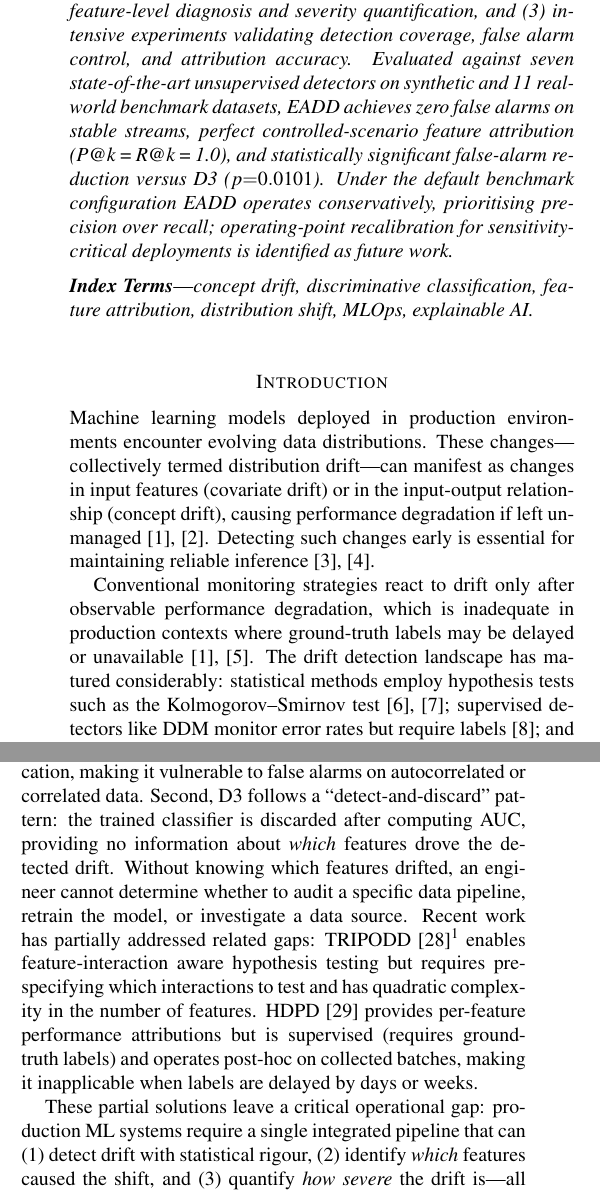
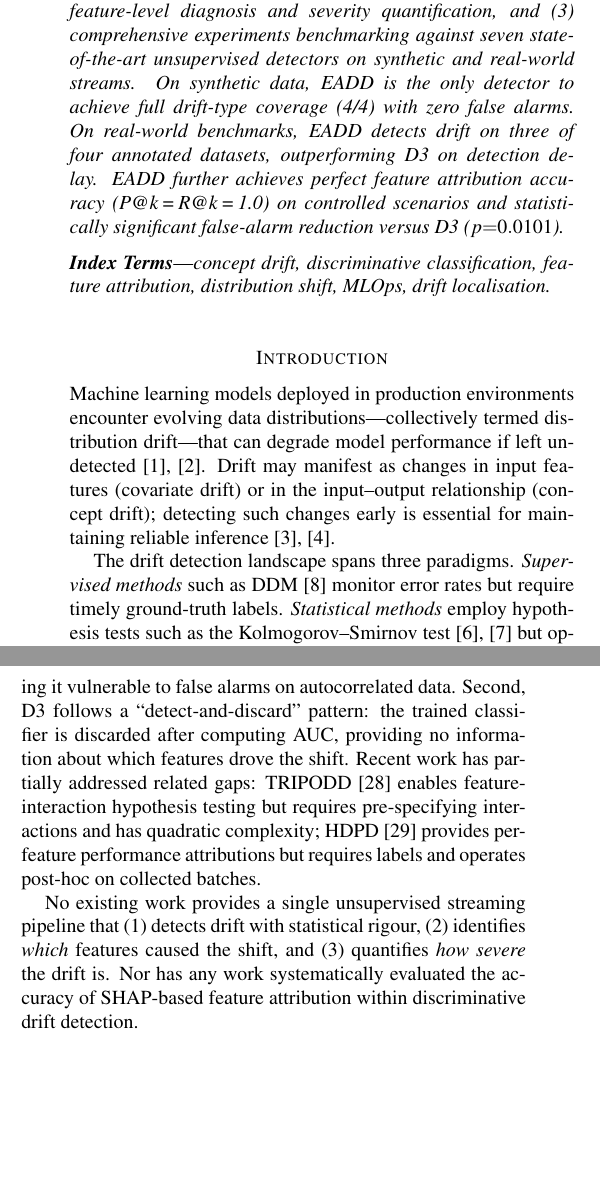
Before and after one commit to NusratBegum/JCSEE-Submission, a LaTeX document (jcsse2026_full_paper.tex): two parts of the columns of page 1 of 6, joined at a grey line, cut so that both start at the same text, the shorter picture padded with empty space. Compiled offline with pdfLaTeX.

Commit message:
Revise jcsse2026_full_paper.tex for clarity and precision in the Enhanced Adversarial Drift Detection methodology and results

```diff
--- a/jcsse2026_full_paper.tex
+++ b/jcsse2026_full_paper.tex
@@ -178,25 +178,25 @@
 ]
 
 % ===== ABSTRACT (~150 words) =====
-\noindent\textbf{\textit{Abstract}}\textemdash\textit{Machine learning models in production suffer from distribution drift, where evolving input features degrade model performance. Existing unsupervised detectors signal that drift occurred but not which features drifted or how severe the shift is. This paper proposes Enhanced Adversarial Drift Detection (EADD), extending D3 with three contributions: (1) an Adaptive Sequential Permutation Test (ASPT) with prediction entropy monitoring ($H_{\text{pred}}$) for statistically rigorous drift confirmation with early-warning signals, (2) SHAP interaction-aware drift localisation with a Drift Severity Index (DSI) for feature-level diagnosis and severity quantification, and (3) intensive experiments validating detection coverage, false alarm control, and attribution accuracy. Evaluated against seven state-of-the-art unsupervised detectors on synthetic and 11 real-world benchmark datasets, EADD achieves zero false alarms on stable streams, perfect controlled-scenario feature attribution (P@k\,{=}\,R@k\,{=}\,1.0), and statistically significant false-alarm reduction versus D3 ($p{=}0.0101$). Under the default benchmark configuration EADD operates conservatively, prioritising precision over recall; operating-point recalibration for sensitivity-critical deployments is identified as future work.}
+\noindent\textbf{\textit{Abstract}}\textemdash\textit{Machine learning models in production suffer from distribution drift, where evolving input features degrade model performance. Existing unsupervised detectors signal that drift occurred but not which features drifted or how severe the shift is. This paper proposes Enhanced Adversarial Drift Detection (EADD), extending the D3 discriminative detector with three contributions: (1) an Adaptive Sequential Permutation Test (ASPT) with prediction entropy monitoring for statistically rigorous drift confirmation, (2) SHAP interaction-aware drift localisation with a novel Drift Severity Index (DSI) for feature-level diagnosis and severity quantification, and (3) comprehensive experiments benchmarking against seven state-of-the-art unsupervised detectors on synthetic and real-world streams. On synthetic data, EADD is the only detector to achieve full drift-type coverage (4/4) with zero false alarms. On real-world benchmarks, EADD detects drift on three of four annotated datasets, outperforming D3 on detection delay. EADD further achieves perfect feature attribution accuracy (P@k\,{=}\,R@k\,{=}\,1.0) on controlled scenarios and statistically significant false-alarm reduction versus D3 ($p{=}0.0101$).}
 
 \vspace{6pt}
 
 % ===== INDEX TERMS =====
-\noindent\textbf{\textit{Index Terms}}\textemdash\textit{concept drift, discriminative classification, feature attribution, distribution shift, MLOps, explainable AI.}
+\noindent\textbf{\textit{Index Terms}}\textemdash\textit{concept drift, discriminative classification, feature attribution, distribution shift, MLOps, drift localisation.}
 
 \vspace{12pt}
 
 % ===== INTRODUCTION =====
 \section{Introduction}
 
-Machine learning models deployed in production environments encounter evolving data distributions. These changes---collectively termed distribution drift---can manifest as changes in input features (covariate drift) or in the input-output relationship (concept drift), causing performance degradation if left unmanaged~[1],~[2]. Detecting such changes early is essential for maintaining reliable inference~[3],~[4].
+Machine learning models deployed in production environments encounter evolving data distributions---collectively termed distribution drift---that can degrade model performance if left undetected~[1],~[2]. Drift may manifest as changes in input features (covariate drift) or in the input--output relationship (concept drift); detecting such changes early is essential for maintaining reliable inference~[3],~[4].
 
-Conventional monitoring strategies react to drift only after observable performance degradation, which is inadequate in production contexts where ground-truth labels may be delayed or unavailable~[1],~[5]. The drift detection landscape has matured considerably: statistical methods employ hypothesis tests such as the Kolmogorov--Smirnov test~[6],~[7]; supervised detectors like DDM monitor error rates but require labels~[8]; and discriminative methods like D3 train classifiers to distinguish old from new data, achieving state-of-the-art accuracy in recent benchmarks~[9],~[10],~[26]. However, all existing methods share a common limitation: they report only \textit{whether} drift occurred, not \textit{which} features drifted or \textit{how severe} the shift is.
+The drift detection landscape spans three paradigms. \textit{Supervised methods} such as DDM~[8] monitor error rates but require timely ground-truth labels. \textit{Statistical methods} employ hypothesis tests such as the Kolmogorov--Smirnov test~[6],~[7] but operate per feature, missing multivariate shifts. \textit{Discriminative methods} such as D3~[9] train classifiers to distinguish reference from current data, achieving state-of-the-art robustness in the comprehensive benchmark by Lukats et al.~[10],~[26]. However, all existing methods share a common limitation: they report only \textit{whether} drift occurred, not \textit{which} features drifted or \textit{how severe} the shift is.
 
-D3~[9] was identified as the most robust unsupervised detector in the Lukats et al.\ benchmark~[10], yet it has two critical operational gaps. First, D3 applies no formal significance test---it relies on a fixed AUC threshold of 0.7 without statistical justification, making it vulnerable to false alarms on autocorrelated or correlated data. Second, D3 follows a ``detect-and-discard'' pattern: the trained classifier is discarded after computing AUC, providing no information about \textit{which} features drove the detected drift. Without knowing which features drifted, an engineer cannot determine whether to audit a specific data pipeline, retrain the model, or investigate a data source. Recent work has partially addressed related gaps: TRIPODD~[28]\footnote{Feature-inTeraction awaRe InterPretable mOdel Drift Detection.} enables feature-interaction aware hypothesis testing but requires pre-specifying which interactions to test and has quadratic complexity in the number of features. HDPD~[29] provides per-feature performance attributions but is supervised (requires ground-truth labels) and operates post-hoc on collected batches, making it inapplicable when labels are delayed by days or weeks.
+D3~[9], the most robust unsupervised detector in the Lukats et al.\ benchmark~[10], exemplifies this limitation with two critical gaps. First, D3 applies no formal significance test---it relies on a fixed AUC threshold without statistical justification, making it vulnerable to false alarms on autocorrelated data. Second, D3 follows a ``detect-and-discard'' pattern: the trained classifier is discarded after computing AUC, providing no information about which features drove the shift. Recent work has partially addressed related gaps: TRIPODD~[28] enables feature-interaction hypothesis testing but requires pre-specifying interactions and has quadratic complexity; HDPD~[29] provides per-feature performance attributions but requires labels and operates post-hoc on collected batches.
 
-These partial solutions leave a critical operational gap: production ML systems require a single integrated pipeline that can (1)~detect drift with statistical rigour, (2)~identify \textit{which} features caused the shift, and (3)~quantify \textit{how severe} the drift is---all without ground-truth labels. Without such integration, the time between drift alarm and remediation (MTTD to MTTR) translates directly to degraded predictions and, in regulated domains, potential compliance violations~[3],~[4].
+No existing work provides a single unsupervised streaming pipeline that (1)~detects drift with statistical rigour, (2)~identifies \textit{which} features caused the shift, and (3)~quantifies \textit{how severe} the drift is. Nor has any work systematically evaluated the accuracy of SHAP-based feature attribution within discriminative drift detection.
 
 This paper proposes \textbf{Enhanced Adversarial Drift Detection (EADD)}, addressing this gap with three contributions:
 \begin{enumerate}
```
Also changed, not shown: jcsse2026_full_paper.pdf, jcsse2026_full_paper.tex (19 more changed lines).
